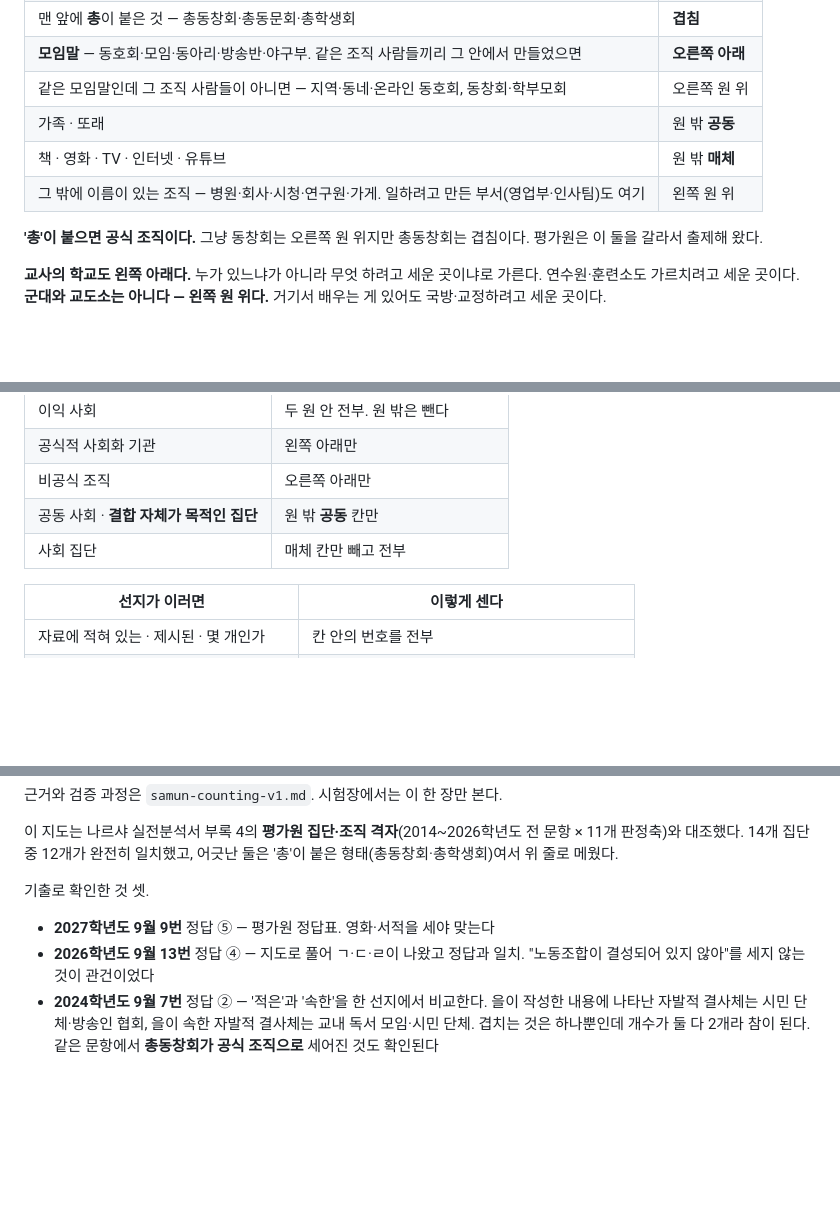
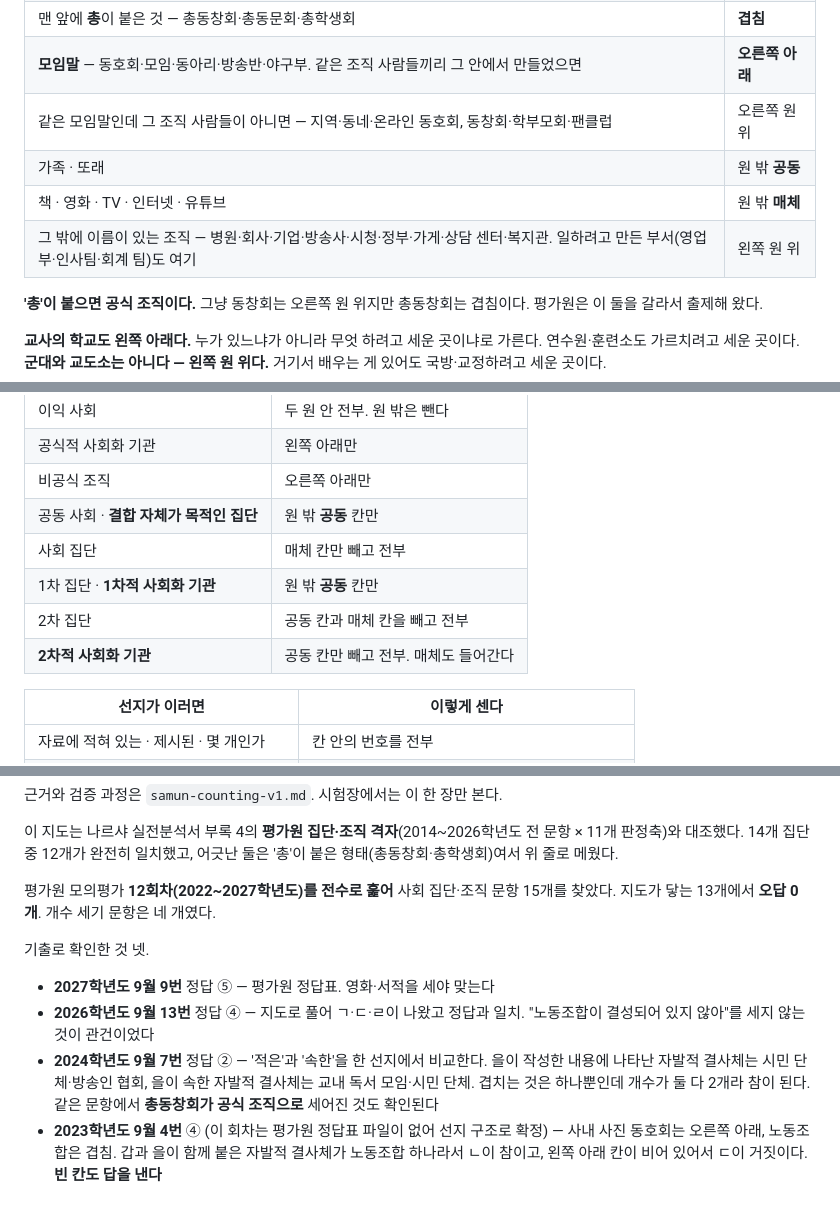
Before and after one commit to Vinjuay/exam-os-status, a Markdown page: docs/methods/samun-counting.md, 3 parts joined by grey strips. GitHub-like rendering; blank space fills up the shorter version.

```diff
--- a/docs/methods/samun-counting.md
+++ b/docs/methods/samun-counting.md
@@ -48,10 +48,10 @@ V자의 위치도 개념 그대로다. 학교는 공식 조직이면서 자발
 | **단체말** — 단체·조합·노동조합·협회·정당·연대·봉사단 | **겹침** |
 | 맨 앞에 **총**이 붙은 것 — 총동창회·총동문회·총학생회 | **겹침** |
 | **모임말** — 동호회·모임·동아리·방송반·야구부. 같은 조직 사람들끼리 그 안에서 만들었으면 | **오른쪽 아래** |
-| 같은 모임말인데 그 조직 사람들이 아니면 — 지역·동네·온라인 동호회, 동창회·학부모회 | 오른쪽 원 위 |
+| 같은 모임말인데 그 조직 사람들이 아니면 — 지역·동네·온라인 동호회, 동창회·학부모회·팬클럽 | 오른쪽 원 위 |
 | 가족 · 또래 | 원 밖 **공동** |
 | 책 · 영화 · TV · 인터넷 · 유튜브 | 원 밖 **매체** |
-| 그 밖에 이름이 있는 조직 — 병원·회사·시청·연구원·가게. 일하려고 만든 부서(영업부·인사팀)도 여기 | 왼쪽 원 위 |
+| 그 밖에 이름이 있는 조직 — 병원·회사·기업·방송사·시청·정부·가게·상담 센터·복지관. 일하려고 만든 부서(영업부·인사팀·회계 팀)도 여기 | 왼쪽 원 위 |
 
 **'총'이 붙으면 공식 조직이다.** 그냥 동창회는 오른쪽 원 위지만 총동창회는 겹침이다. 평가원은 이 둘을 갈라서 출제해 왔다.
 
@@ -96,6 +96,9 @@ V자의 위치도 개념 그대로다. 학교는 공식 조직이면서 자발
 | 비공식 조직 | 오른쪽 아래만 |
 | 공동 사회 · **결합 자체가 목적인 집단** | 원 밖 **공동** 칸만 |
 | 사회 집단 | 매체 칸만 빼고 전부 |
+| 1차 집단 · **1차적 사회화 기관** | 원 밖 **공동** 칸만 |
+| 2차 집단 | 공동 칸과 매체 칸을 빼고 전부 |
+| **2차적 사회화 기관** | 공동 칸만 빼고 전부. 매체도 들어간다 |
 
 | 선지가 이러면 | 이렇게 센다 |
 |---|---|
@@ -285,7 +289,10 @@ O가 하나다. **⑤** 마킹. 여기까지 약 두 문장을 읽는 시간이
 
 이 지도는 나르샤 실전분석서 부록 4의 **평가원 집단·조직 격자**(2014~2026학년도 전 문항 × 11개 판정축)와 대조했다. 14개 집단 중 12개가 완전히 일치했고, 어긋난 둘은 '총'이 붙은 형태(총동창회·총학생회)여서 위 줄로 메웠다.
 
-기출로 확인한 것 셋.
+평가원 모의평가 **12회차(2022~2027학년도)를 전수로 훑어** 사회 집단·조직 문항 15개를 찾았다. 지도가 닿는 13개에서 **오답 0개**. 개수 세기 문항은 네 개였다.
+
+기출로 확인한 것 넷.
 - **2027학년도 9월 9번** 정답 ⑤ — 평가원 정답표. 영화·서적을 세야 맞는다
 - **2026학년도 9월 13번** 정답 ④ — 지도로 풀어 ㄱ·ㄷ·ㄹ이 나왔고 정답과 일치. "노동조합이 결성되어 있지 않아"를 세지 않는 것이 관건이었다
 - **2024학년도 9월 7번** 정답 ② — '적은'과 '속한'을 한 선지에서 비교한다. 을이 작성한 내용에 나타난 자발적 결사체는 시민 단체·방송인 협회, 을이 속한 자발적 결사체는 교내 독서 모임·시민 단체. 겹치는 것은 하나뿐인데 개수가 둘 다 2개라 참이 된다. 같은 문항에서 **총동창회가 공식 조직으로** 세어진 것도 확인된다
+- **2023학년도 9월 4번** ④ (이 회차는 평가원 정답표 파일이 없어 선지 구조로 확정) — 사내 사진 동호회는 오른쪽 아래, 노동조합은 겹침. 갑과 을이 함께 붙은 자발적 결사체가 노동조합 하나라서 ㄴ이 참이고, 왼쪽 아래 칸이 비어 있어서 ㄷ이 거짓이다. **빈 칸도 답을 낸다**
```
Also changed, not shown: other parts of docs/methods/samun-counting.md (+1 -0 lines), docs/methods/samun-counting-v1.md (+48 -0 lines).
